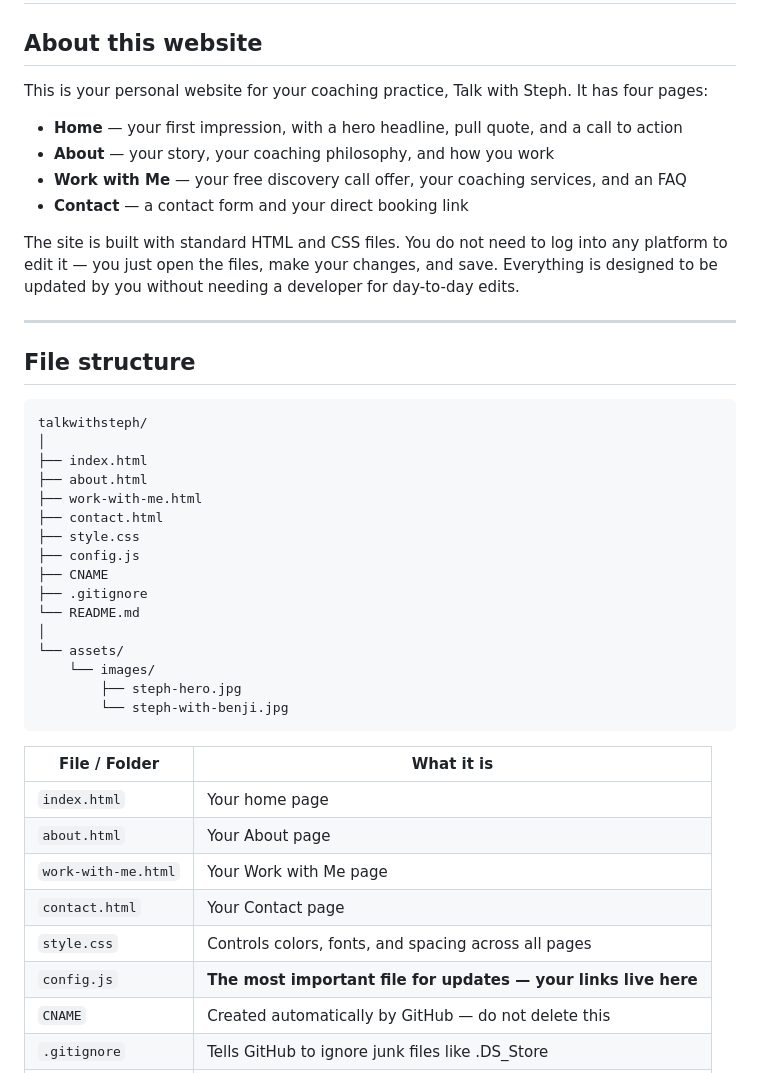
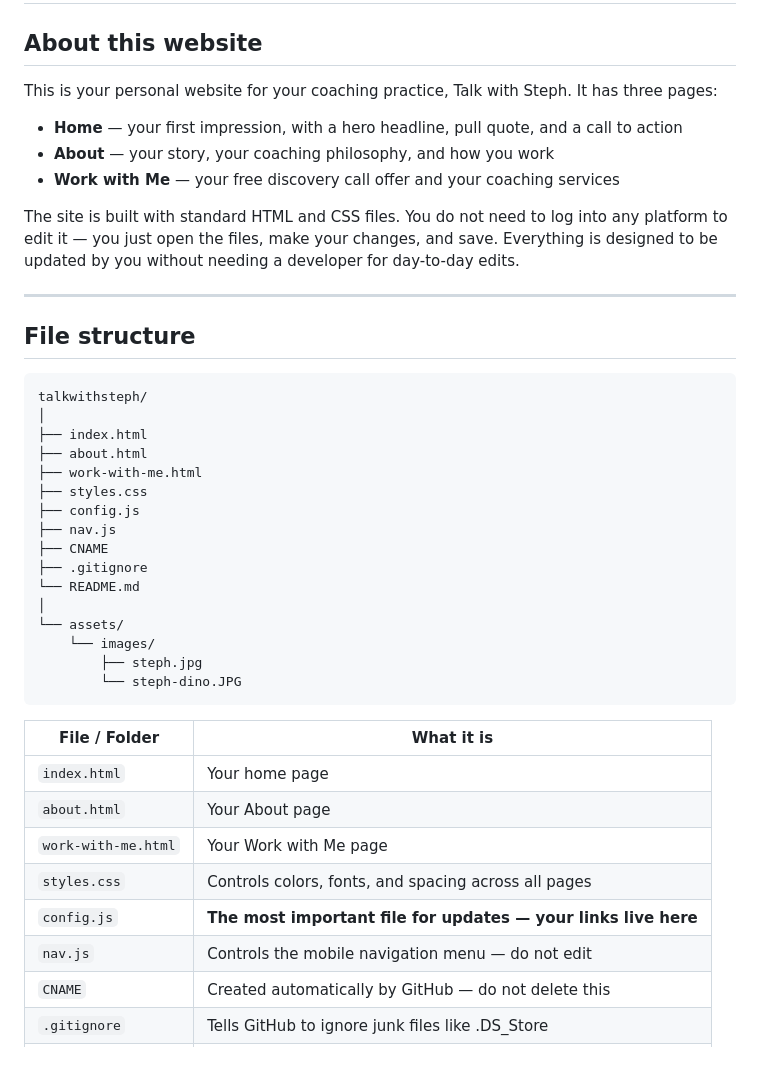
Before and after one commit to swearingenmj/talk-with-steph, a Markdown page: README.md, the part around one of its changes. Rendered like a GitHub page.

````diff
--- a/README.md
+++ b/README.md
@@ -2,12 +2,11 @@
 
 ## About this website
 
-This is your personal website for your coaching practice, Talk with Steph. It has four pages:
+This is your personal website for your coaching practice, Talk with Steph. It has three pages:
 
 - **Home** — your first impression, with a hero headline, pull quote, and a call to action
 - **About** — your story, your coaching philosophy, and how you work
-- **Work with Me** — your free discovery call offer, your coaching services, and an FAQ
-- **Contact** — a contact form and your direct booking link
+- **Work with Me** — your free discovery call offer and your coaching services
 
 The site is built with standard HTML and CSS files. You do not need to log into any platform to edit it — you just open the files, make your changes, and save. Everything is designed to be updated by you without needing a developer for day-to-day edits.
 
@@ -21,17 +20,17 @@ talkwithsteph/
 ├── index.html
 ├── about.html
 ├── work-with-me.html
-├── contact.html
-├── style.css
+├── styles.css
 ├── config.js
+├── nav.js
 ├── CNAME
 ├── .gitignore
 └── README.md
 │
 └── assets/
     └── images/
-        ├── steph-hero.jpg
-        └── steph-with-benji.jpg
+        ├── steph.jpg
+        └── steph-dino.JPG
 ```
 
 | File / Folder | What it is |
@@ -39,9 +38,9 @@ talkwithsteph/
 | `index.html` | Your home page |
 | `about.html` | Your About page |
 | `work-with-me.html` | Your Work with Me page |
-| `contact.html` | Your Contact page |
-| `style.css` | Controls colors, fonts, and spacing across all pages |
+| `styles.css` | Controls colors, fonts, and spacing across all pages |
 | `config.js` | **The most important file for updates — your links live here** |
+| `nav.js` | Controls the mobile navigation menu — do not edit |
 | `CNAME` | Created automatically by GitHub — do not delete this |
 | `.gitignore` | Tells GitHub to ignore junk files like .DS_Store |
 | `assets/images/` | All photos for the site |
````
Also changed, not shown: other parts of README.md (+19 -83 lines).
